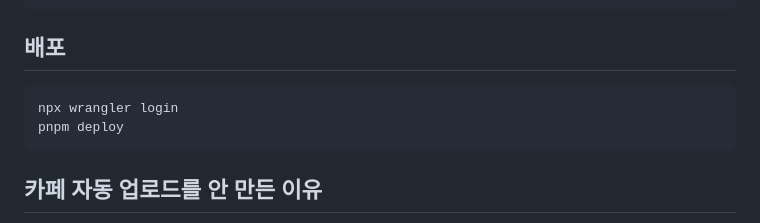
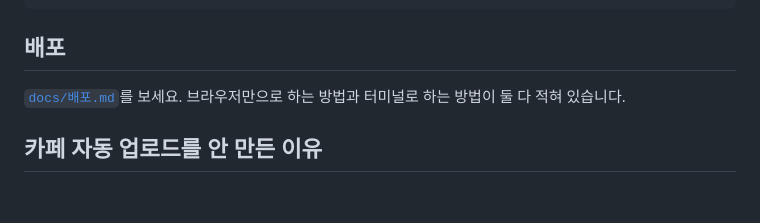
Before and after one commit to thogone02-svg/bephigh, a Markdown page: README.md, the part around the change. GitHub-like rendering; blank space fills up the shorter version.

````diff
--- a/README.md
+++ b/README.md
@@ -33,10 +33,7 @@ pnpm start          # http://127.0.0.1:8787
 
 ## 배포
 
-```sh
-npx wrangler login
-pnpm deploy
-```
+[`docs/배포.md`](docs/배포.md)를 보세요. 브라우저만으로 하는 방법과 터미널로 하는 방법이 둘 다 적혀 있습니다.
 
 ## 카페 자동 업로드를 안 만든 이유
 
````
Also changed, not shown: docs/배포.md (added, +80 -0 lines).
